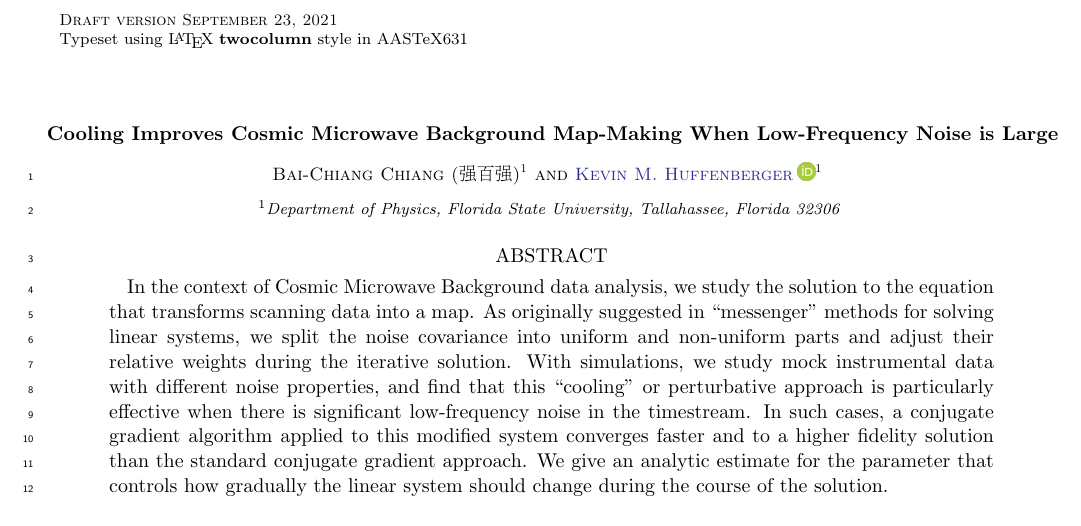
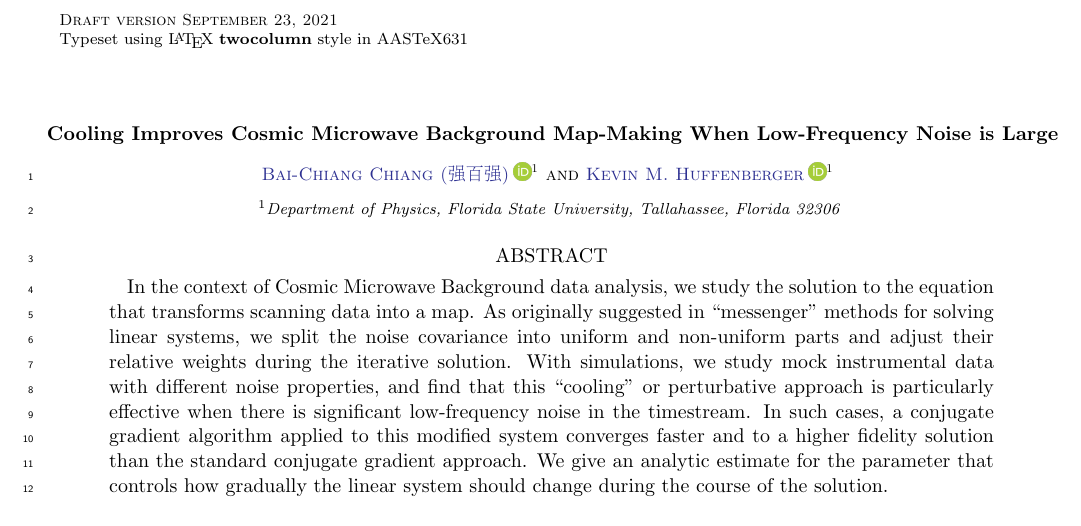
Before and after one commit to Bai-Chiang/CMB_map_making_with_cooling, a LaTeX paper (notes/aastex631/main.tex): part of page 1 of 8, cut so that both start at the same text. Compiled offline with pdfLaTeX.

Commit message:
add ORCID

```diff
--- a/notes/aastex631/main.tex
+++ b/notes/aastex631/main.tex
@@ -43,7 +43,7 @@
 \title{Cooling Improves Cosmic Microwave Background Map-Making When Low-Frequency Noise is Large}
 
 
-\author{Bai-Chiang Chiang (强百强)}
+\author[0000-0002-2981-4951]{Bai-Chiang Chiang (强百强)}
 \affiliation{Department of Physics, Florida State University, Tallahassee, Florida 32306}
 
 \author[0000-0001-7109-0099]{Kevin M. Huffenberger}
```
Also changed, not shown: notes/aastex631/main.pdf.
